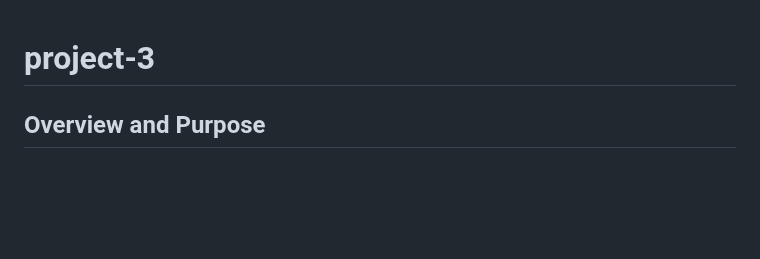
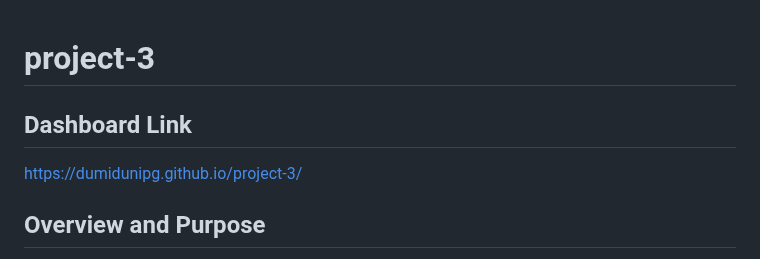
Before and after one commit to dumidunipg/project-3, a Markdown page: README.md, the part around the change. GitHub-like rendering; blank space fills up the shorter version.

```diff
--- a/README.md
+++ b/README.md
@@ -1,4 +1,7 @@
 # project-3
+## Dashboard Link
+
+https://dumidunipg.github.io/project-3/
 
 ## Overview and Purpose
 
```
